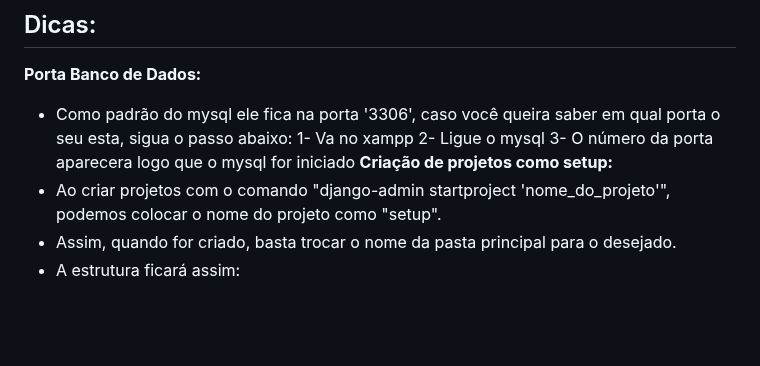
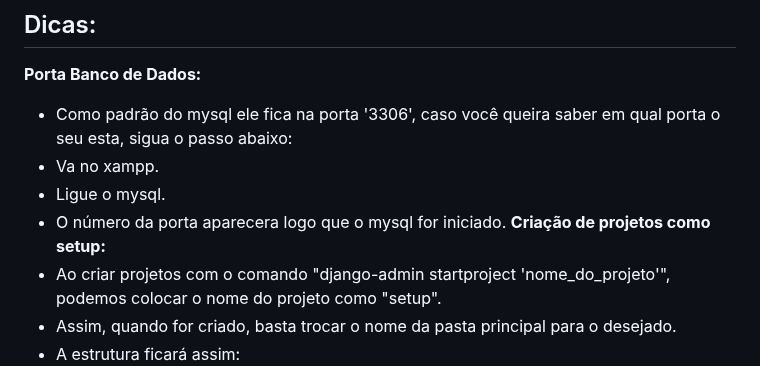
Before and after one commit to FJ-Souza/DjangoSenai, a Markdown page: README.md, the part around the change. Drawn GitHub-style; blank space fills up the shorter version.

```diff
--- a/README.md
+++ b/README.md
@@ -542,9 +542,9 @@ class Site(models.Model):
 ## Dicas:
 **Porta Banco de Dados:**
 - Como padrão do mysql ele fica na porta '3306', caso você queira saber em qual porta o seu esta, sigua o passo abaixo:
-1- Va no xampp
-2- Ligue o mysql
-3- O número da porta aparecera logo que o mysql for iniciado
+- Va no xampp.
+- Ligue o mysql.
+- O número da porta aparecera logo que o mysql for iniciado.
 **Criação de projetos como setup:**
 - Ao criar projetos com o comando "django-admin startproject 'nome_do_projeto'", podemos colocar o nome do projeto como "setup".
 - Assim, quando for criado, basta trocar o nome da pasta principal para o desejado.
```
